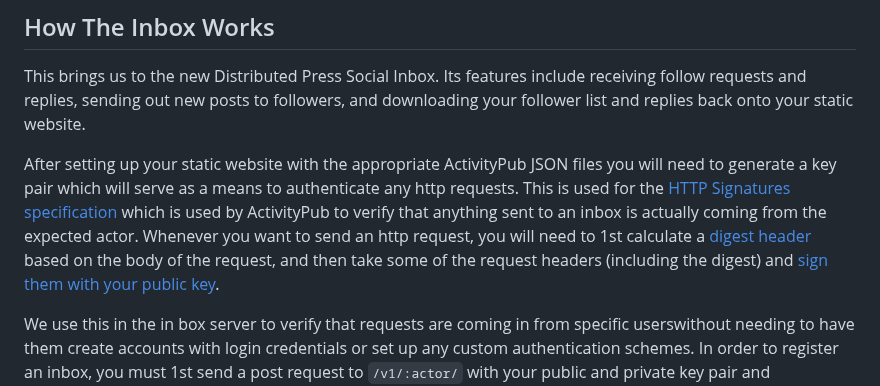
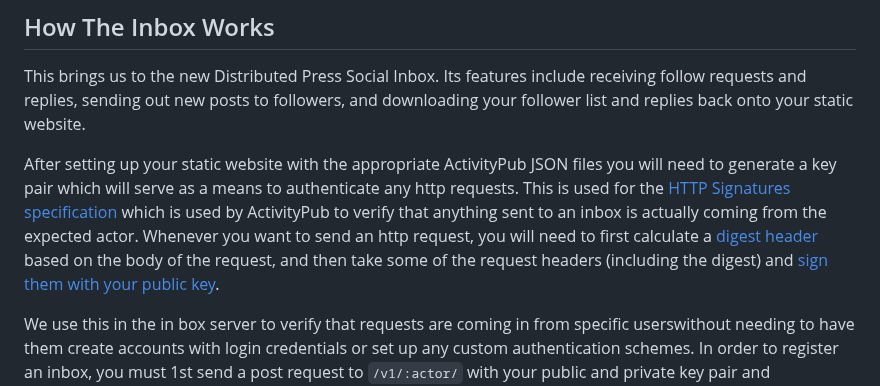
Before and after one commit to RangerMauve/blog.mauve.moe, a Markdown page: posts/distributed-press-social-inbox.md, the part around the change. GitHub-like rendering.

Commit message:
Update posts/distributed-press-social-inbox.md
Co-authored-by: andi a <andi@hypha.coop>

```diff
--- a/posts/distributed-press-social-inbox.md
+++ b/posts/distributed-press-social-inbox.md
@@ -87,7 +87,7 @@ Its features include receiving follow requests and replies,  sending out new pos
 
 After setting up your static website with the appropriate ActivityPub JSON files you will need to generate a key pair which will serve as a means to authenticate any http requests.
 This is used for the [HTTP Signatures specification](https://datatracker.ietf.org/doc/html/draft-cavage-http-signatures-08) which is used by ActivityPub to verify that anything sent to an inbox is actually coming from the expected actor.
-Whenever you want to send an http request, you will need to 1st calculate a [digest header](https://docs.joinmastodon.org/spec/security/#digest) based on the body of the request, and then take some of the request headers (including the digest) and [sign them with your public key](https://docs.joinmastodon.org/spec/security/#http-sign).
+Whenever you want to send an http request, you will need to first calculate a [digest header](https://docs.joinmastodon.org/spec/security/#digest) based on the body of the request, and then take some of the request headers (including the digest) and [sign them with your public key](https://docs.joinmastodon.org/spec/security/#http-sign).
 
 We use this in the in box server to verify that requests are coming in from specific userswithout needing to have them create accounts with login credentials or set up any custom authentication schemes.
 In order to register an inbox, you must 1st send a post request to `/v1/:actor/` with your public and private key pair and information about where your actor file is.
```
